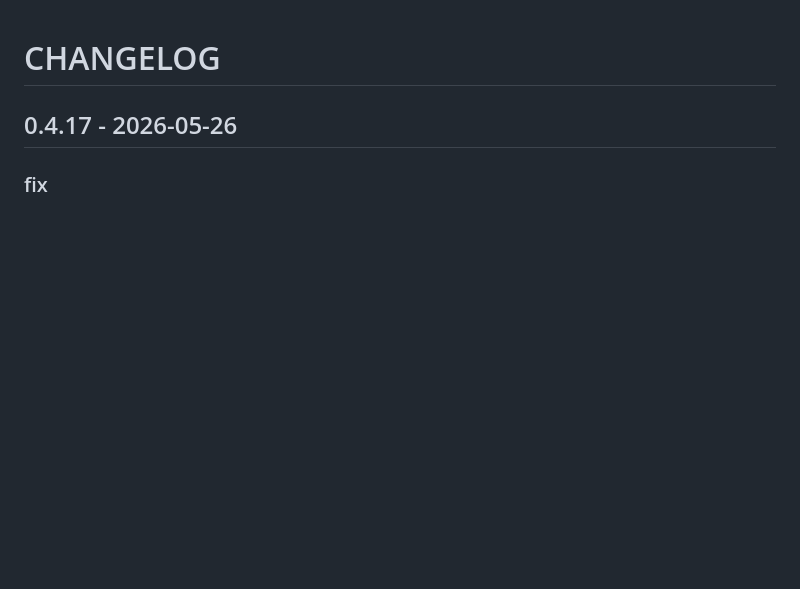
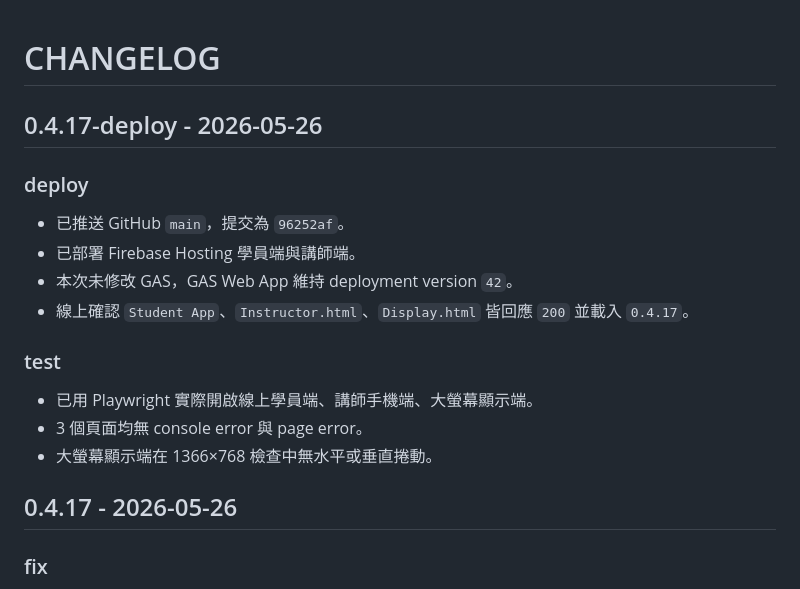
Before and after one commit to tychbniis-ryan/tychbniis, a Markdown page: antigravity_vaccine_team_game_docs/CHANGELOG.md, the part around the change. Drawn GitHub-style; blank space fills up the shorter version.

```diff
--- a/antigravity_vaccine_team_game_docs/CHANGELOG.md
+++ b/antigravity_vaccine_team_game_docs/CHANGELOG.md
@@ -1,4 +1,19 @@
 # CHANGELOG
+
+## 0.4.17-deploy - 2026-05-26
+
+### deploy
+
+- 已推送 GitHub `main`，提交為 `96252af`。
+- 已部署 Firebase Hosting 學員端與講師端。
+- 本次未修改 GAS，GAS Web App 維持 deployment version `42`。
+- 線上確認 `Student App`、`Instructor.html`、`Display.html` 皆回應 `200` 並載入 `0.4.17`。
+
+### test
+
+- 已用 Playwright 實際開啟線上學員端、講師手機端、大螢幕顯示端。
+- 3 個頁面均無 console error 與 page error。
+- 大螢幕顯示端在 1366×768 檢查中無水平或垂直捲動。
 
 ## 0.4.17 - 2026-05-26
 
```
Also changed, not shown: antigravity_vaccine_team_game_docs/docs/AI_HANDOVER.md (+13 -1 lines), antigravity_vaccine_team_game_docs/docs/WORK_LOG.md (+11 -0 lines).
